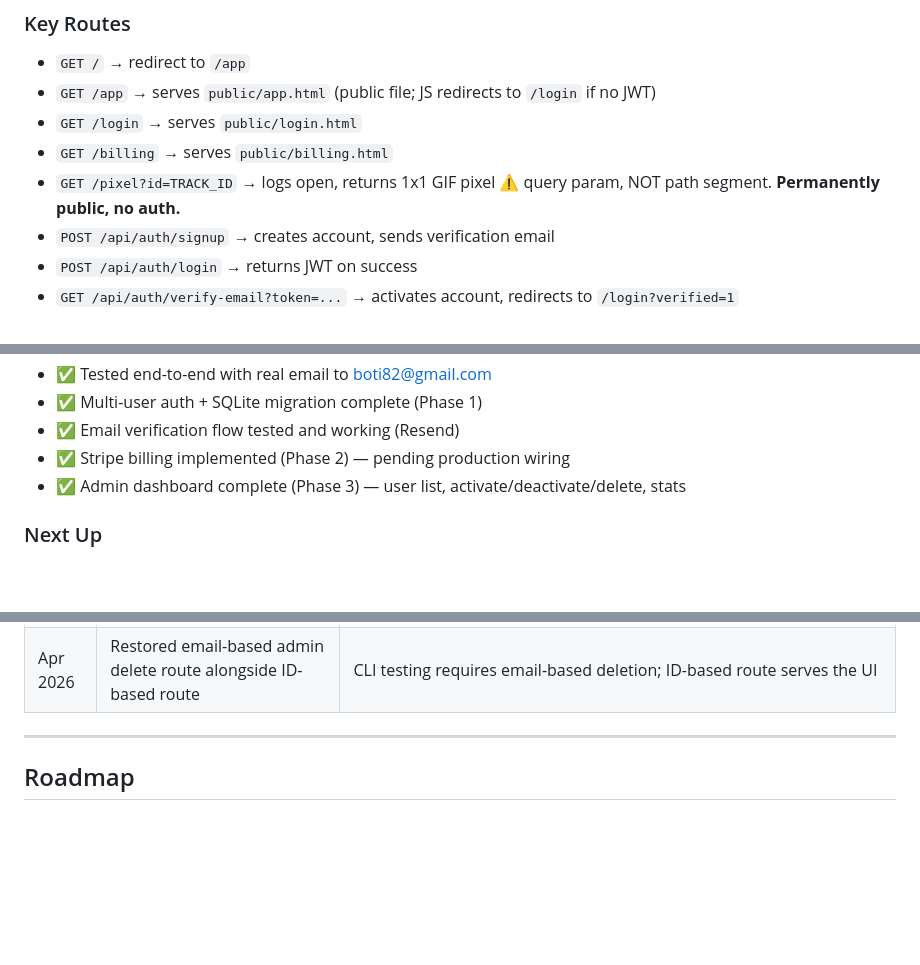
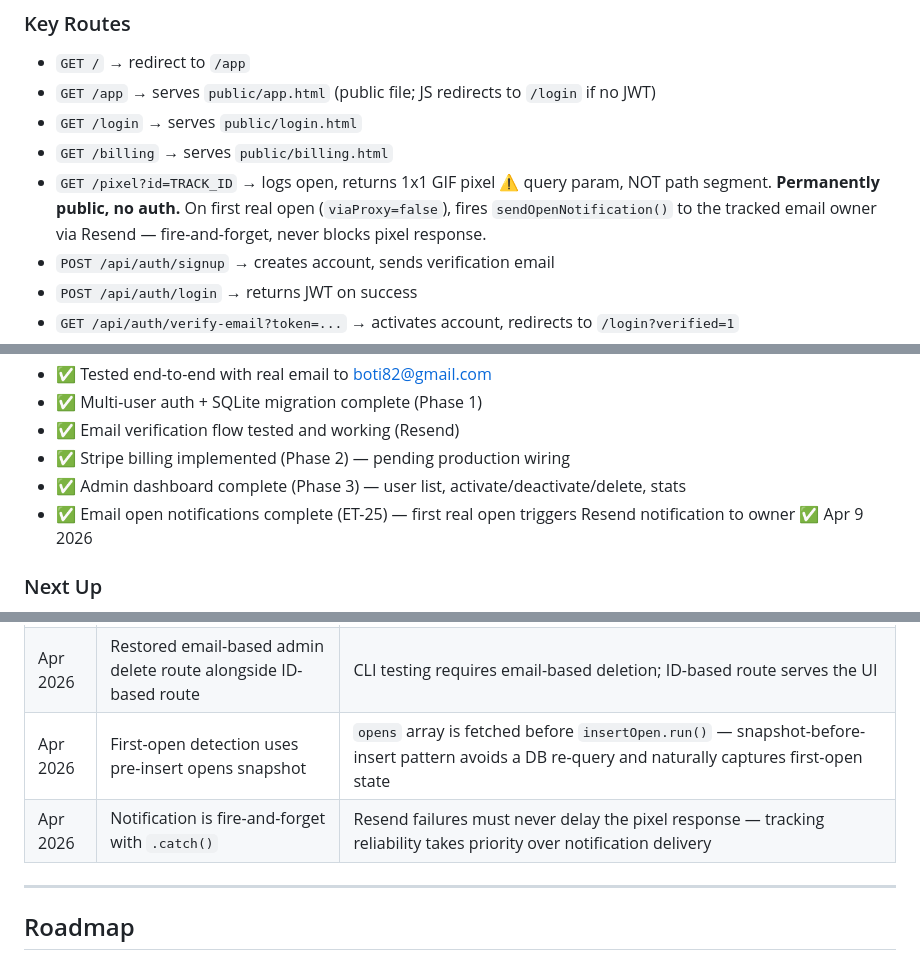
Before and after one commit to colomborkrdz/email-tracker, a Markdown page: CLAUDE.md, 3 parts joined by grey strips. Drawn GitHub-style; blank space fills up the shorter version.

Commit message:
Compound: document ET-25 email notifications learnings

```diff
--- a/CLAUDE.md
+++ b/CLAUDE.md
@@ -52,7 +52,7 @@ stripe_customer_id, subscription_status, trial_ends_at, last_login
 - `GET /app` → serves `public/app.html` (public file; JS redirects to `/login` if no JWT)
 - `GET /login` → serves `public/login.html`
 - `GET /billing` → serves `public/billing.html`
-- `GET /pixel?id=TRACK_ID` → logs open, returns 1x1 GIF pixel ⚠️ query param, NOT path segment. **Permanently public, no auth.**
+- `GET /pixel?id=TRACK_ID` → logs open, returns 1x1 GIF pixel ⚠️ query param, NOT path segment. **Permanently public, no auth.** On first real open (`viaProxy=false`), fires `sendOpenNotification()` to the tracked email owner via Resend — fire-and-forget, never blocks pixel response.
 - `POST /api/auth/signup` → creates account, sends verification email
 - `POST /api/auth/login` → returns JWT on success
 - `GET /api/auth/verify-email?token=...` → activates account, redirects to `/login?verified=1`
@@ -140,6 +140,7 @@ function esc(s) {
 - ✅ Email verification flow tested and working (Resend)
 - ✅ Stripe billing implemented (Phase 2) — pending production wiring
 - ✅ Admin dashboard complete (Phase 3) — user list, activate/deactivate/delete, stats
+- ✅ Email open notifications complete (ET-25) — first real open triggers Resend notification to owner ✅ Apr 9 2026
 
 ### Next Up
 - [ ] Configure Stripe webhook in production (register endpoint in Stripe Dashboard)
@@ -182,6 +184,8 @@ function esc(s) {
 | Apr 2026 | `isSeed` flag on admin user list | Server sets `isSeed: true` on the seed user's row so the frontend can hide the Delete button. Avoids confusing UX where the seed user sees a Delete button that the server would block anyway. |
 | Apr 2026 | `last_login` tracked on every successful login | Needed for admin dashboard visibility. Existing users have `NULL`; displays as "Never" in the admin table. Written in the `POST /api/auth/login` handler after password verification succeeds. |
 | Apr 2026 | Restored email-based admin delete route alongside ID-based route | CLI testing requires email-based deletion; ID-based route serves the UI |
+| Apr 2026 | First-open detection uses pre-insert opens snapshot | `opens` array is fetched before `insertOpen.run()` — snapshot-before-insert pattern avoids a DB re-query and naturally captures first-open state |
+| Apr 2026 | Notification is fire-and-forget with `.catch()` | Resend failures must never delay the pixel response — tracking reliability takes priority over notification delivery |
 
 ---
 
```
Also changed, not shown: other parts of CLAUDE.md (+1 -0 lines).
